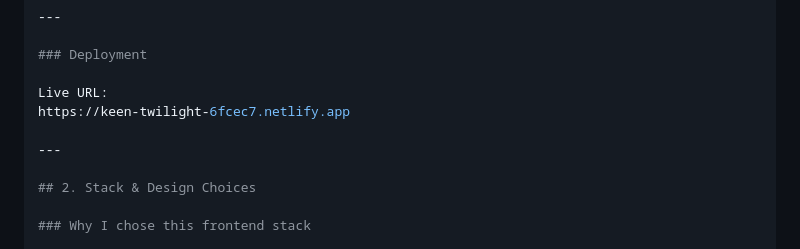
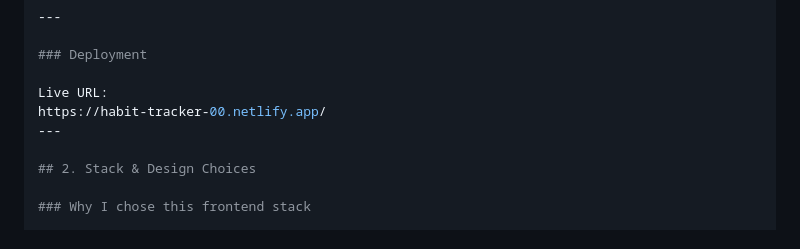
Before and after one commit to Mohsan-dev/habit-tracker, a Markdown page: ANSWERS.md, the part around the change. Rendered like a GitHub page.

Commit message:
docs: add project explanation and development answers

```diff
--- a/ANSWERS.md
+++ b/ANSWERS.md
@@ -37,8 +37,7 @@ cd habit-tracker
 ### Deployment
 
 Live URL:
-https://keen-twilight-6fcec7.netlify.app
-
+https://habit-tracker-00.netlify.app/
 ---
 
 ## 2. Stack & Design Choices
```
